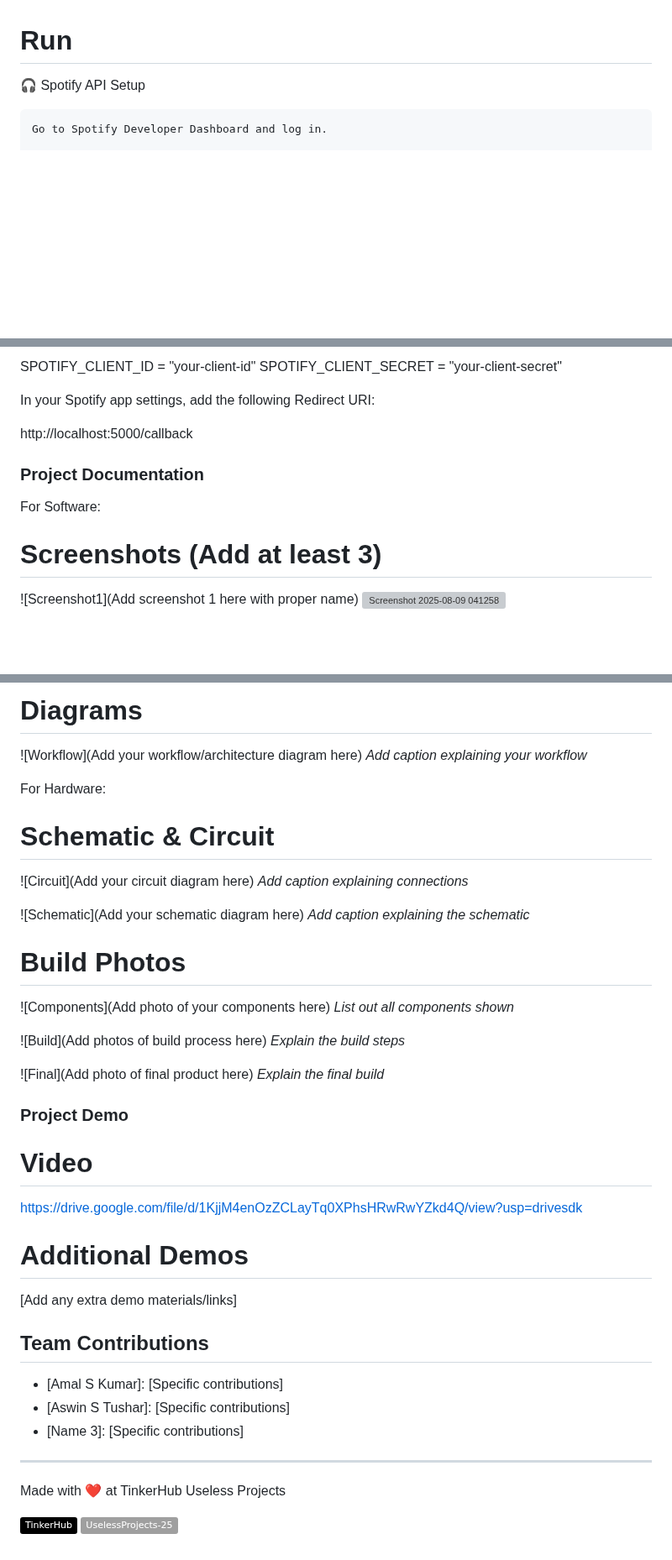
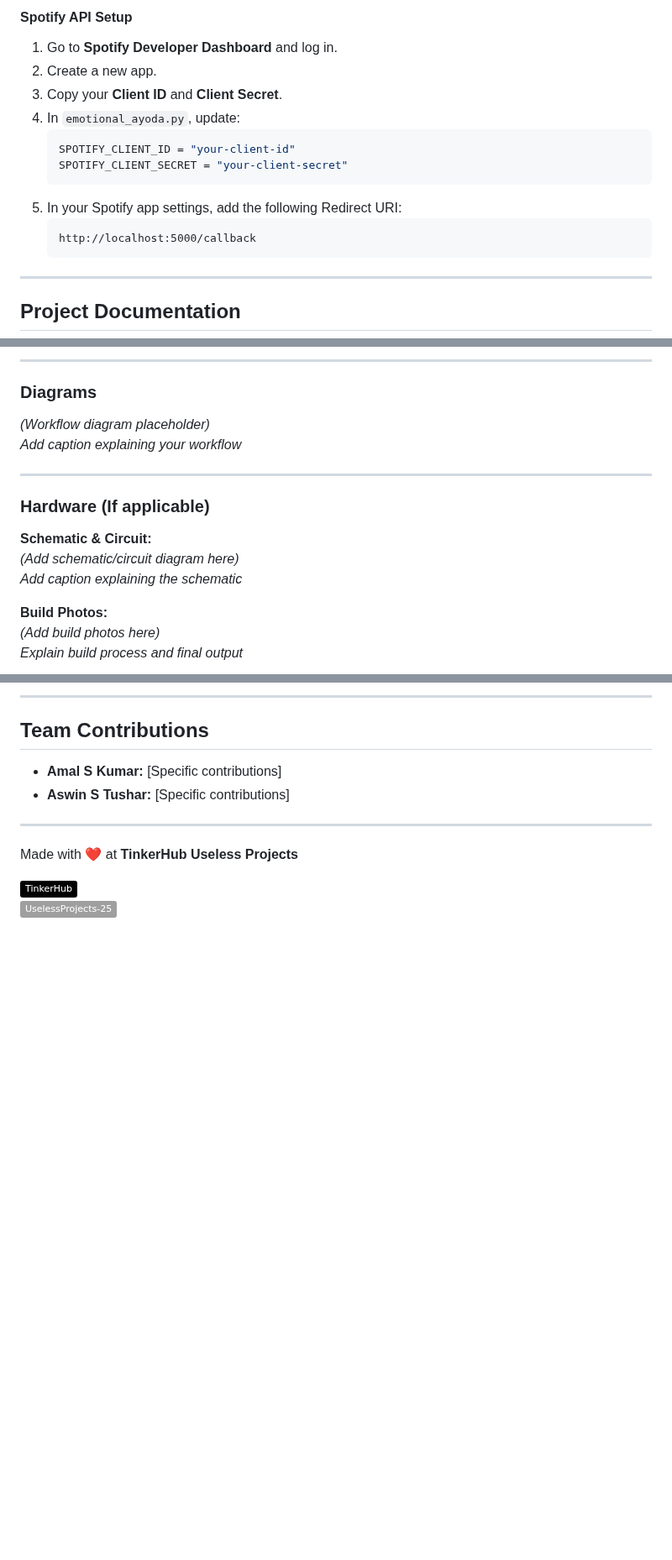
Before and after one commit to Lunarmist-byte/emotional_ayoda, a Markdown page: README.md, 3 parts joined by grey strips. Shown at 84% size. Drawn GitHub-style; badges without logos; blank space fills up the shorter version; grey boxes are pictures that could not be loaded.

````diff
--- a/README.md
+++ b/README.md
@@ -50,7 +66,19 @@ pip install -r requirements.txt
 
+#### Spotify API Setup
+1. Go to **Spotify Developer Dashboard** and log in.
+2. Create a new app.
+3. Copy your **Client ID** and **Client Secret**.
+4. In `emotional_ayoda.py`, update:
+   ```python
+   SPOTIFY_CLIENT_ID = "your-client-id"
+   SPOTIFY_CLIENT_SECRET = "your-client-secret"
+   ```
+5. In your Spotify app settings, add the following Redirect URI:
+   ```
+   http://localhost:5000/callback
+   ```
 
-# Run
-🎧 Spotify API Setup
+---
 
-    Go to Spotify Developer Dashboard and log in.
+## Project Documentation
 
@@ -62,16 +94,19 @@ pip install -r requirements.txt
 
-SPOTIFY_CLIENT_ID = "your-client-id"
-SPOTIFY_CLIENT_SECRET = "your-client-secret"
+---
 
-In your Spotify app settings, add the following Redirect URI:
+### Diagrams
+*(Workflow diagram placeholder)*
+_Add caption explaining your workflow_
 
-http://localhost:5000/callback
+---
 
-### Project Documentation
-For Software:
+### Hardware (If applicable)
 
-# Screenshots (Add at least 3)
-![Screenshot1](Add screenshot 1 here with proper name)
-<img width="1074" height="828" alt="Screenshot 2025-08-09 041258" src="https://github.com/user-attachments/assets/46e6f6f4-659a-4871-a70e-4710a66bafdb" />
+**Schematic & Circuit:**
+*(Add schematic/circuit diagram here)*
+_Add caption explaining the schematic_
 
+**Build Photos:**
+*(Add build photos here)*
+_Explain build process and final output_
 
@@ -84,42 +119,13 @@ For Software:
 
-# Diagrams
-![Workflow](Add your workflow/architecture diagram here)
-*Add caption explaining your workflow*
-
-For Hardware:
-
-# Schematic & Circuit
-![Circuit](Add your circuit diagram here)
-*Add caption explaining connections*
-
-![Schematic](Add your schematic diagram here)
-*Add caption explaining the schematic*
-
-# Build Photos
-![Components](Add photo of your components here)
-*List out all components shown*
-
-![Build](Add photos of build process here)
-*Explain the build steps*
-
-![Final](Add photo of final product here)
-*Explain the final build*
-
-### Project Demo
-# Video
-https://drive.google.com/file/d/1KjjM4enOzZCLayTq0XPhsHRwRwYZkd4Q/view?usp=drivesdk
-
-
-# Additional Demos
-[Add any extra demo materials/links]
+---
 
 ## Team Contributions
-- [Amal S Kumar]: [Specific contributions]
-- [Aswin S Tushar]: [Specific contributions]
-- [Name 3]: [Specific contributions]
+- **Amal S Kumar:** [Specific contributions]
+- **Aswin S Tushar:** [Specific contributions]
 
 ---
-Made with ❤️ at TinkerHub Useless Projects
+
+Made with ❤️ at **TinkerHub Useless Projects**
 
 ![Static Badge](https://img.shields.io/badge/TinkerHub-24?color=%23000000&link=https%3A%2F%2Fwww.tinkerhub.org%2F)
 ![Static Badge](https://img.shields.io/badge/UselessProjects--25-25?link=https%3A%2F%2Fwww.tinkerhub.org%2Fevents%2FQ2Q1TQKX6Q%2FUseless%2520Projects)
````
Also changed, not shown: other parts of README.md (+55 -35 lines).
